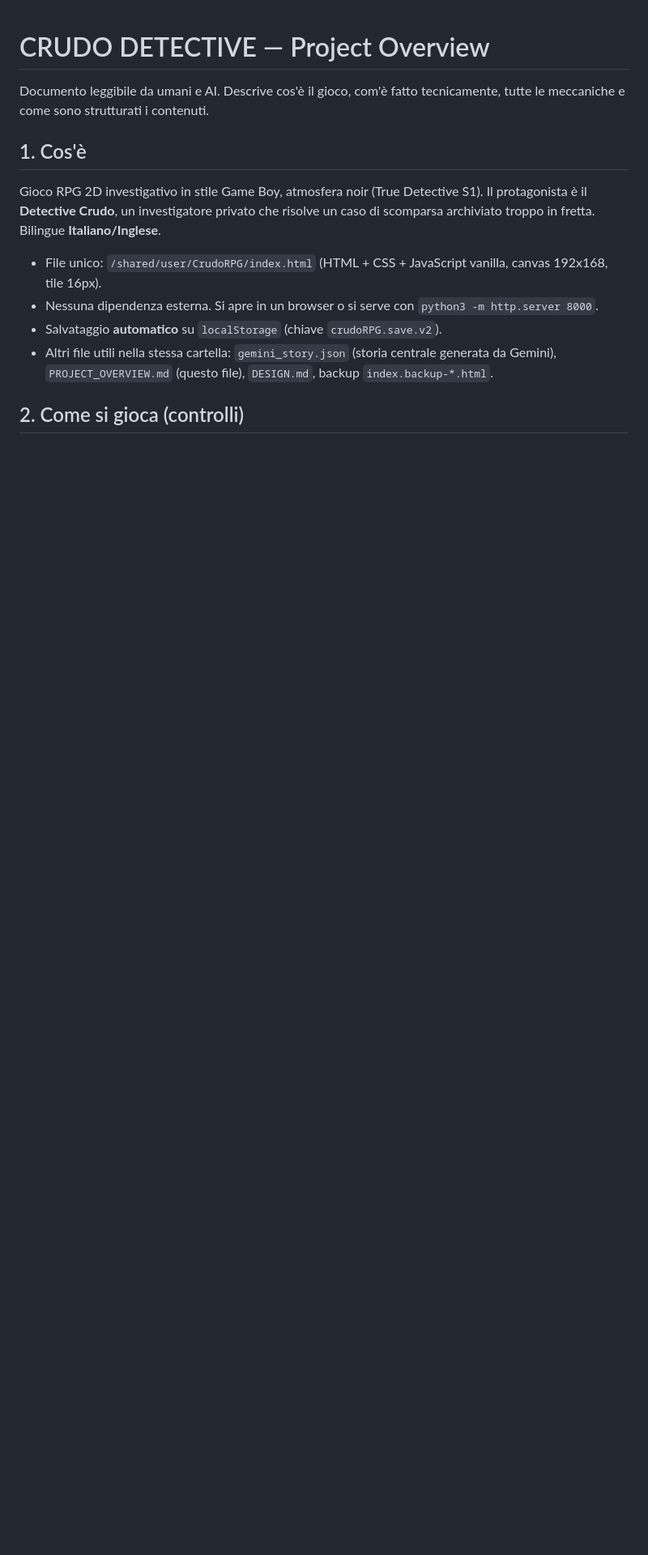
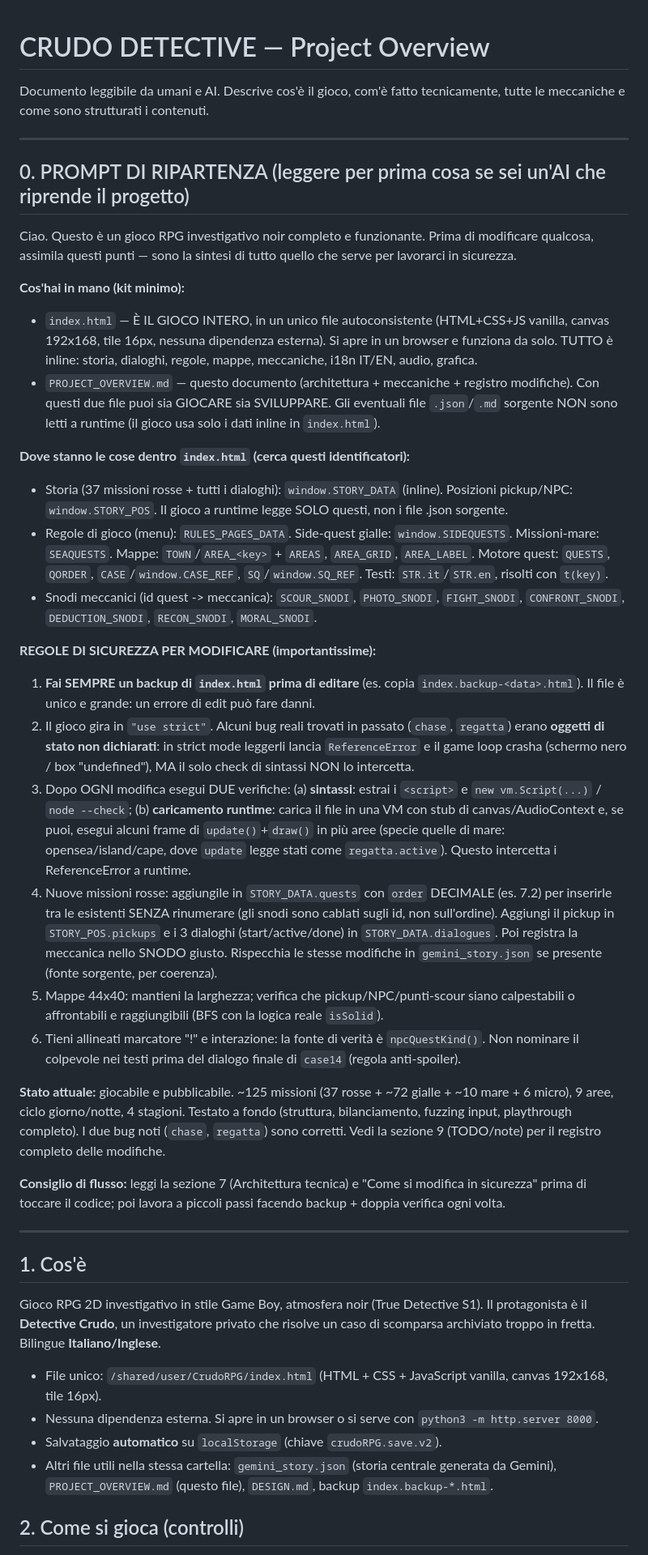
Before and after one commit to framifer/CrudoDetective, a Markdown page: PROJECT_OVERVIEW.md, the part around the change. Shown at 81% size. Rendered like a GitHub page; blank space fills up the shorter version.

```diff
--- a/PROJECT_OVERVIEW.md
+++ b/PROJECT_OVERVIEW.md
@@ -2,6 +2,61 @@
 
 Documento leggibile da umani e AI. Descrive cos'è il gioco, com'è fatto tecnicamente,
 tutte le meccaniche e come sono strutturati i contenuti.
+
+---
+
+## 0. PROMPT DI RIPARTENZA (leggere per prima cosa se sei un'AI che riprende il progetto)
+
+Ciao. Questo è un gioco RPG investigativo noir completo e funzionante. Prima di modificare qualcosa,
+assimila questi punti — sono la sintesi di tutto quello che serve per lavorarci in sicurezza.
+
+**Cos'hai in mano (kit minimo):**
+- `index.html` — È IL GIOCO INTERO, in un unico file autoconsistente (HTML+CSS+JS vanilla, canvas
+  192x168, tile 16px, nessuna dipendenza esterna). Si apre in un browser e funziona da solo. TUTTO è
+  inline: storia, dialoghi, regole, mappe, meccaniche, i18n IT/EN, audio, grafica.
+- `PROJECT_OVERVIEW.md` — questo documento (architettura + meccaniche + registro modifiche).
+  Con questi due file puoi sia GIOCARE sia SVILUPPARE. Gli eventuali file `.json`/`.md` sorgente NON
+  sono letti a runtime (il gioco usa solo i dati inline in `index.html`).
+
+**Dove stanno le cose dentro `index.html` (cerca questi identificatori):**
+- Storia (37 missioni rosse + tutti i dialoghi): `window.STORY_DATA` (inline). Posizioni pickup/NPC:
+  `window.STORY_POS`. Il gioco a runtime legge SOLO questi, non i file .json sorgente.
+- Regole di gioco (menu): `RULES_PAGES_DATA`. Side-quest gialle: `window.SIDEQUESTS`. Missioni-mare:
+  `SEAQUESTS`. Mappe: `TOWN`/`AREA_<key>` + `AREAS`, `AREA_GRID`, `AREA_LABEL`. Motore quest: `QUESTS`,
+  `QORDER`, `CASE`/`window.CASE_REF`, `SQ`/`window.SQ_REF`. Testi: `STR.it`/`STR.en`, risolti con `t(key)`.
+- Snodi meccanici (id quest -> meccanica): `SCOUR_SNODI`, `PHOTO_SNODI`, `FIGHT_SNODI`,
+  `CONFRONT_SNODI`, `DEDUCTION_SNODI`, `RECON_SNODI`, `MORAL_SNODI`.
+
+**REGOLE DI SICUREZZA PER MODIFICARE (importantissime):**
+1. **Fai SEMPRE un backup di `index.html` prima di editare** (es. copia `index.backup-<data>.html`).
+   Il file è unico e grande: un errore di edit può fare danni.
+2. Il gioco gira in `"use strict"`. Alcuni bug reali trovati in passato (`chase`, `regatta`) erano
+   **oggetti di stato non dichiarati**: in strict mode leggerli lancia `ReferenceError` e il game loop
+   crasha (schermo nero / box "undefined"), MA il solo check di sintassi NON lo intercetta.
+3. Dopo OGNI modifica esegui DUE verifiche:
+   (a) **sintassi**: estrai i `<script>` e `new vm.Script(...)` / `node --check`;
+   (b) **caricamento runtime**: carica il file in una VM con stub di canvas/AudioContext e, se puoi,
+   esegui alcuni frame di `update()`+`draw()` in più aree (specie quelle di mare: opensea/island/cape,
+   dove `update` legge stati come `regatta.active`). Questo intercetta i ReferenceError a runtime.
+4. Nuove missioni rosse: aggiungile in `STORY_DATA.quests` con `order` DECIMALE (es. 7.2) per
+   inserirle tra le esistenti SENZA rinumerare (gli snodi sono cablati sugli id, non sull'ordine).
+   Aggiungi il pickup in `STORY_POS.pickups` e i 3 dialoghi (start/active/done) in `STORY_DATA.dialogues`.
+   Poi registra la meccanica nello SNODO giusto. Rispecchia le stesse modifiche in `gemini_story.json`
+   se presente (fonte sorgente, per coerenza).
+5. Mappe 44x40: mantieni la larghezza; verifica che pickup/NPC/punti-scour siano calpestabili o
+   affrontabili e raggiungibili (BFS con la logica reale `isSolid`).
+6. Tieni allineati marcatore "!" e interazione: la fonte di verità è `npcQuestKind()`. Non nominare il
+   colpevole nei testi prima del dialogo finale di `case14` (regola anti-spoiler).
+
+**Stato attuale:** giocabile e pubblicabile. ~125 missioni (37 rosse + ~72 gialle + ~10 mare + 6 micro),
+9 aree, ciclo giorno/notte, 4 stagioni. Testato a fondo (struttura, bilanciamento, fuzzing input,
+playthrough completo). I due bug noti (`chase`, `regatta`) sono corretti. Vedi la sezione 9 (TODO/note)
+per il registro completo delle modifiche.
+
+**Consiglio di flusso:** leggi la sezione 7 (Architettura tecnica) e "Come si modifica in sicurezza"
+prima di toccare il codice; poi lavora a piccoli passi facendo backup + doppia verifica ogni volta.
+
+---
 
 ## 1. Cos'è
 Gioco RPG 2D investigativo in stile Game Boy, atmosfera noir (True Detective S1).
```
